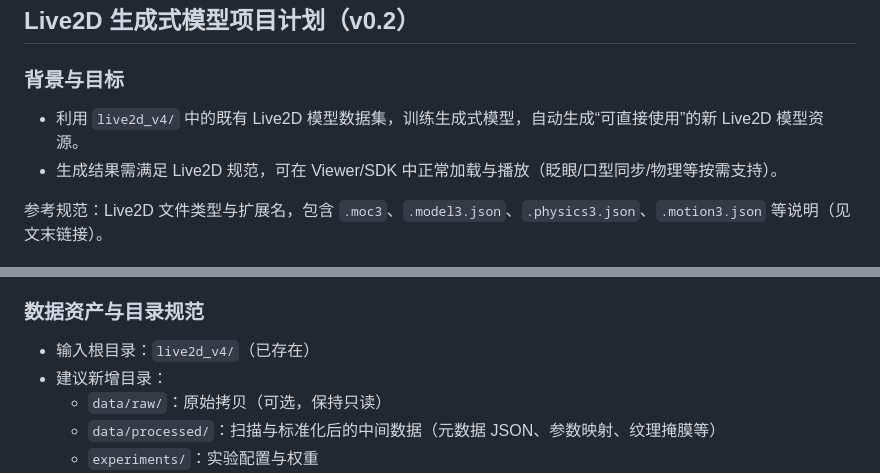
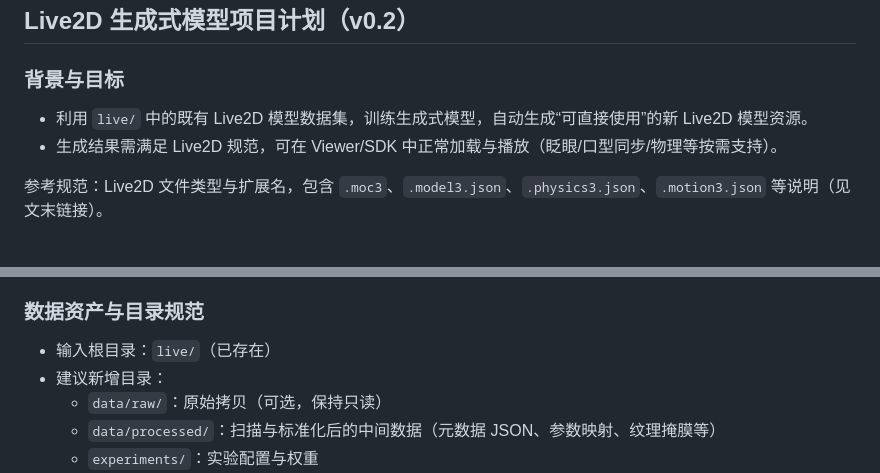
Before and after one commit to Avp0peT/live2d_ai_generated, a Markdown page: PROJECT_PLAN.md, 2 parts joined by grey strips. GitHub-like rendering.

```diff
--- a/PROJECT_PLAN.md
+++ b/PROJECT_PLAN.md
@@ -1,7 +1,7 @@
 ## Live2D 生成式模型项目计划（v0.2）
 
 ### 背景与目标
-- 利用 `live2d_v4/` 中的既有 Live2D 模型数据集，训练生成式模型，自动生成“可直接使用”的新 Live2D 模型资源。
+- 利用 `live/` 中的既有 Live2D 模型数据集，训练生成式模型，自动生成“可直接使用”的新 Live2D 模型资源。
 - 生成结果需满足 Live2D 规范，可在 Viewer/SDK 中正常加载与播放（眨眼/口型同步/物理等按需支持）。
 
 参考规范：Live2D 文件类型与扩展名，包含 `.moc3`、`.model3.json`、`.physics3.json`、`.motion3.json` 等说明（见文末链接）。
@@ -22,7 +22,7 @@
 - 进阶阶段：通过 Editor 外部集成 API 自动化导出新的 `.moc3`（或 `.cmo3`→`.moc3`），并自动生成 `.exp3.json`、`.pose3.json`、`.physics3.json`。
 
 ### 数据资产与目录规范
-- 输入根目录：`live2d_v4/`（已存在）
+- 输入根目录：`live/`（已存在）
 - 建议新增目录：
   - `data/raw/`：原始拷贝（可选，保持只读）
   - `data/processed/`：扫描与标准化后的中间数据（元数据 JSON、参数映射、纹理掩膜等）
```
